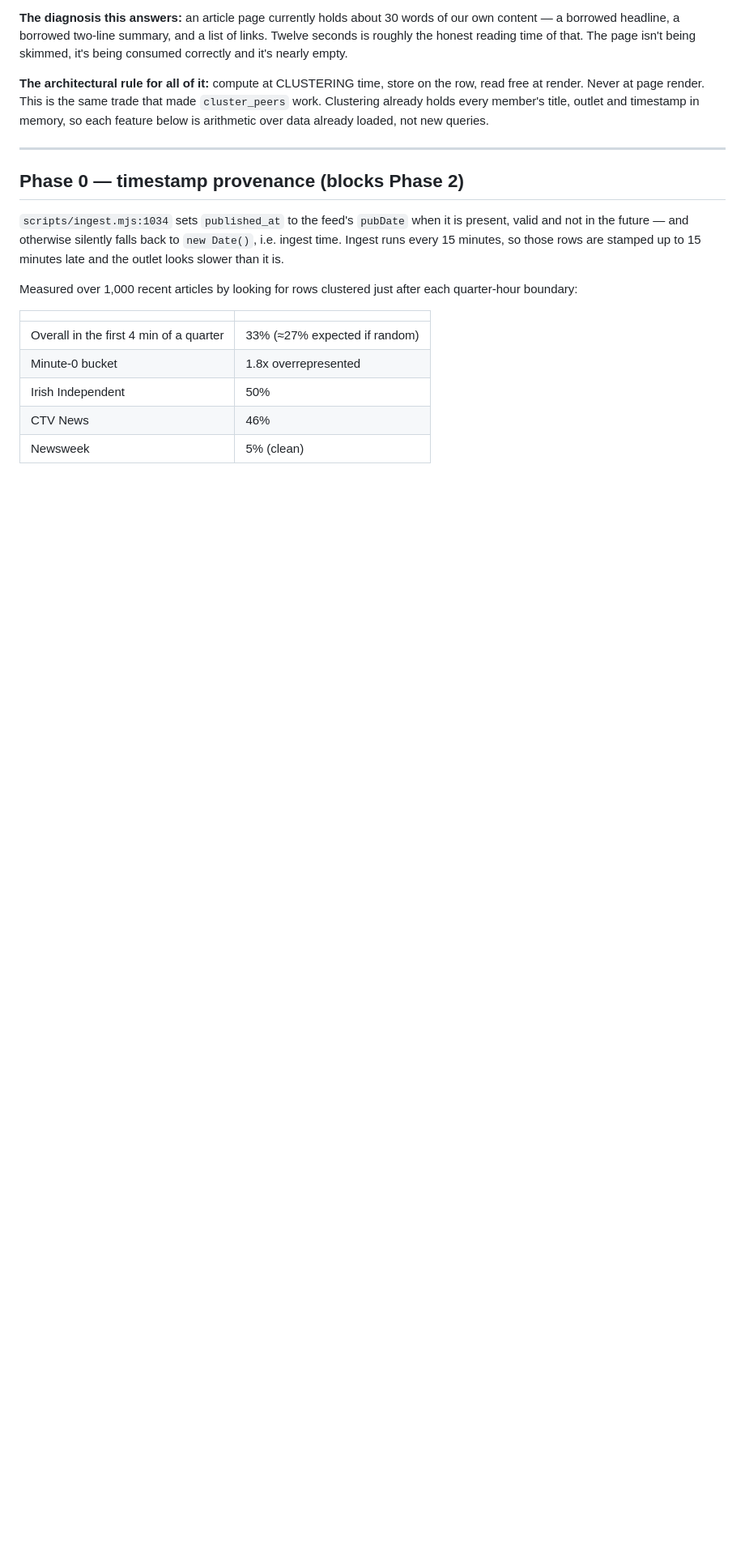
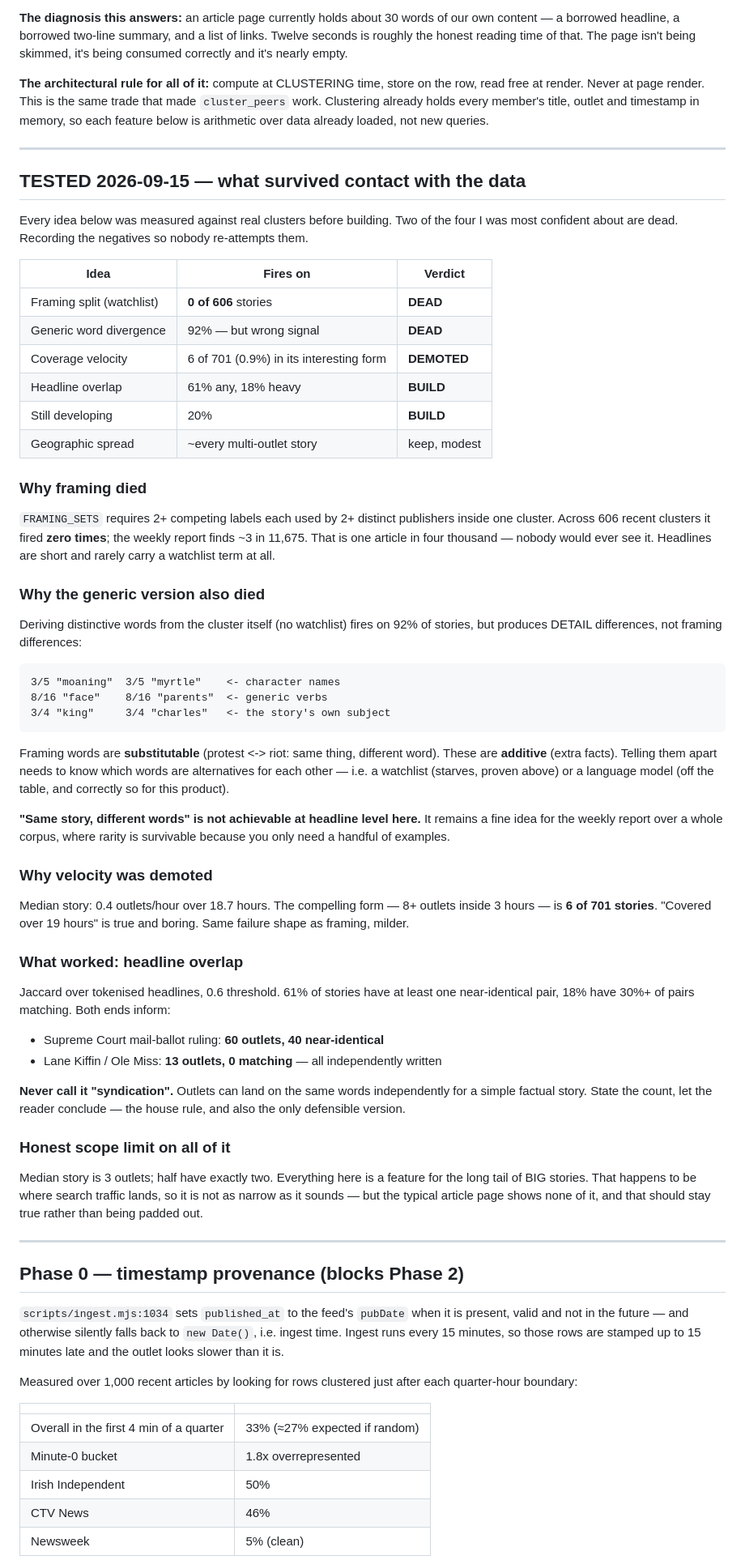
Before and after one commit to alexand-commits/ratednews, a Markdown page: docs/story-intelligence-spec.md, the part around one of its changes. Shown at 81% size. GitHub-like rendering; blank space fills up the shorter version.

Commit message:
Record what survived testing in the story intelligence spec
The spec called the framing split the highest-value feature. Measured, it
fires on 0 of 606 stories — one article in four thousand. Correcting it
before it misleads a future session, and recording the negatives so
nobody re-attempts them.

Dead: framing split (0/606), generic word divergence (fires on 92% but
detects detail not framing — telling substitutable words from additive
ones needs a watchlist or an LLM, and both are out).

Demoted: velocity — the compelling form is 6 of 701 stories.

Build: headline overlap (61% any, 18% heavy) and still-developing (20%).

Also records the scope limit that applies to all of it: median story is 3
outlets and half have exactly two, so this is a feature for big stories.
That is where search traffic lands, so it is narrower than it sounds but
not useless — and the typical page should keep showing nothing rather
than being padded.

Co-Authored-By: Claude Fable 5 <noreply@anthropic.com>

````diff
--- a/docs/story-intelligence-spec.md
+++ b/docs/story-intelligence-spec.md
@@ -14,6 +14,71 @@ row, read free at render. Never at page render. This is the same trade that made
 `cluster_peers` work. Clustering already holds every member's title, outlet and
 timestamp in memory, so each feature below is arithmetic over data already
 loaded, not new queries.
+
+---
+
+## TESTED 2026-09-15 — what survived contact with the data
+
+Every idea below was measured against real clusters before building. Two of the
+four I was most confident about are dead. Recording the negatives so nobody
+re-attempts them.
+
+| Idea | Fires on | Verdict |
+|---|---|---|
+| Framing split (watchlist) | **0 of 606** stories | **DEAD** |
+| Generic word divergence | 92% — but wrong signal | **DEAD** |
+| Coverage velocity | 6 of 701 (0.9%) in its interesting form | **DEMOTED** |
+| Headline overlap | 61% any, 18% heavy | **BUILD** |
+| Still developing | 20% | **BUILD** |
+| Geographic spread | ~every multi-outlet story | keep, modest |
+
+### Why framing died
+`FRAMING_SETS` requires 2+ competing labels each used by 2+ distinct publishers
+inside one cluster. Across 606 recent clusters it fired **zero times**; the
+weekly report finds ~3 in 11,675. That is one article in four thousand — nobody
+would ever see it. Headlines are short and rarely carry a watchlist term at all.
+
+### Why the generic version also died
+Deriving distinctive words from the cluster itself (no watchlist) fires on 92%
+of stories, but produces DETAIL differences, not framing differences:
+
+```
+3/5 "moaning"  3/5 "myrtle"    <- character names
+8/16 "face"    8/16 "parents"  <- generic verbs
+3/4 "king"     3/4 "charles"   <- the story's own subject
+```
+
+Framing words are **substitutable** (protest <-> riot: same thing, different
+word). These are **additive** (extra facts). Telling them apart needs to know
+which words are alternatives for each other — i.e. a watchlist (starves, proven
+above) or a language model (off the table, and correctly so for this product).
+
+**"Same story, different words" is not achievable at headline level here.** It
+remains a fine idea for the weekly report over a whole corpus, where rarity is
+survivable because you only need a handful of examples.
+
+### Why velocity was demoted
+Median story: 0.4 outlets/hour over 18.7 hours. The compelling form — 8+ outlets
+inside 3 hours — is **6 of 701 stories**. "Covered over 19 hours" is true and
+boring. Same failure shape as framing, milder.
+
+### What worked: headline overlap
+Jaccard over tokenised headlines, 0.6 threshold. 61% of stories have at least one
+near-identical pair, 18% have 30%+ of pairs matching. Both ends inform:
+
+- Supreme Court mail-ballot ruling: **60 outlets, 40 near-identical**
+- Lane Kiffin / Ole Miss: **13 outlets, 0 matching** — all independently written
+
+**Never call it "syndication".** Outlets can land on the same words independently
+for a simple factual story. State the count, let the reader conclude — the house
+rule, and also the only defensible version.
+
+### Honest scope limit on all of it
+Median story is 3 outlets; half have exactly two. Everything here is a feature
+for the long tail of BIG stories. That happens to be where search traffic lands,
+so it is not as narrow as it sounds — but the typical article page shows none of
+it, and that should stay true rather than being padded out.
+
 
 ---
 
````
Also changed, not shown: other parts of docs/story-intelligence-spec.md (+3 -2 lines).
